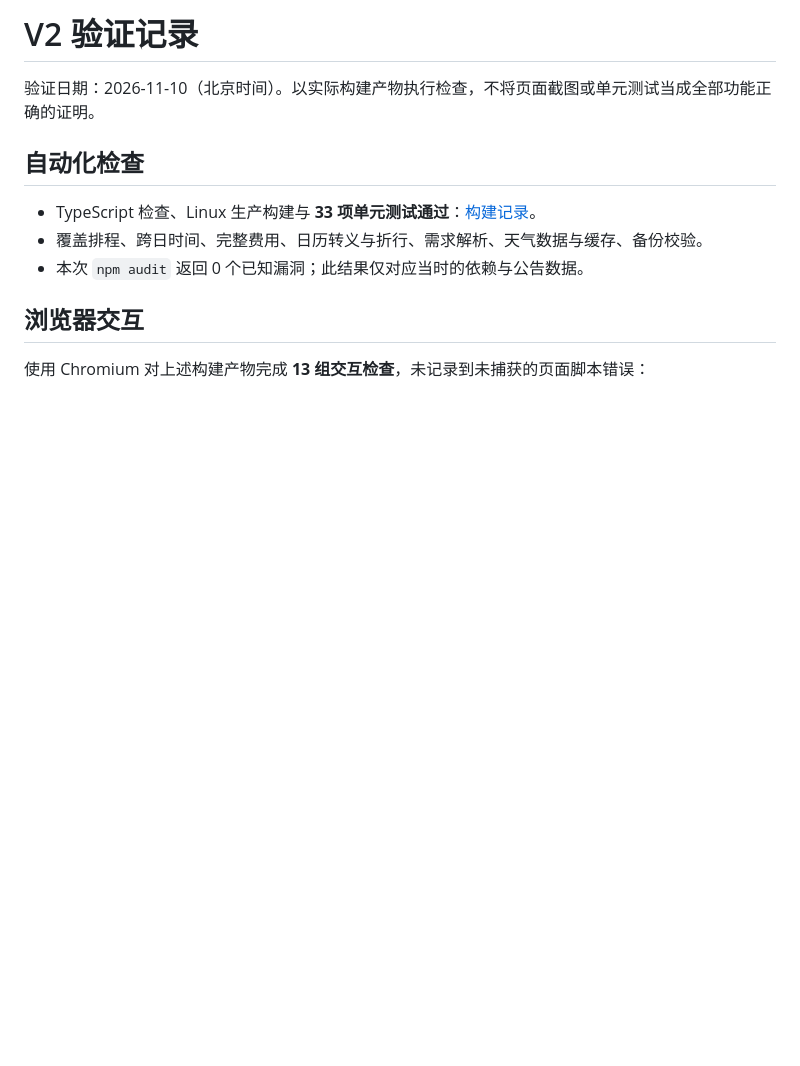
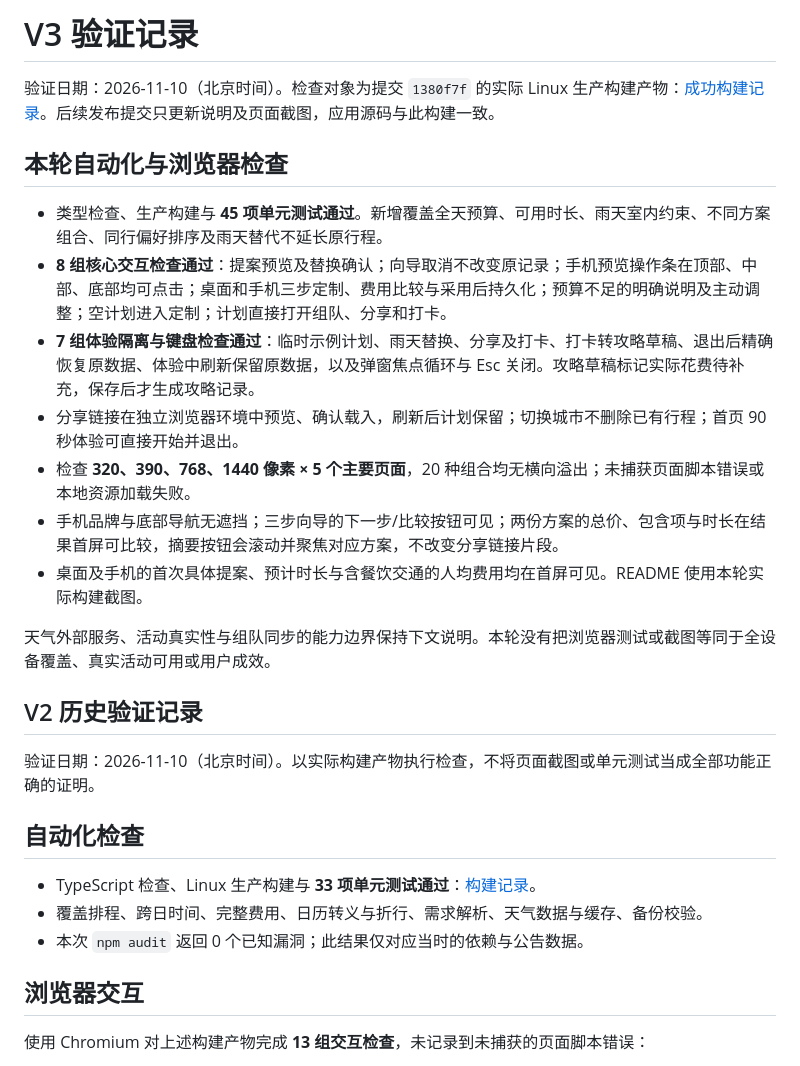
Before and after one commit to LeiQingliang/weekend-city-guide, a Markdown page: docs/VERIFICATION.md, the part around the change. GitHub-like rendering; blank space fills up the shorter version.

Commit message:
Document verified V3 experience and refresh interface previews

```diff
--- a/docs/VERIFICATION.md
+++ b/docs/VERIFICATION.md
@@ -1,4 +1,20 @@
-# V2 验证记录
+# V3 验证记录
+
+验证日期：2026-11-10（北京时间）。检查对象为提交 `1380f7f` 的实际 Linux 生产构建产物：[成功构建记录](https://github.com/LeiQingliang/weekend-city-guide/actions/runs/42672719309)。后续发布提交只更新说明及页面截图，应用源码与此构建一致。
+
+## 本轮自动化与浏览器检查
+
+- 类型检查、生产构建与 **45 项单元测试通过**。新增覆盖全天预算、可用时长、雨天室内约束、不同方案组合、同行偏好排序及雨天替代不延长原行程。
+- **8 组核心交互检查通过**：提案预览及替换确认；向导取消不改变原记录；手机预览操作条在顶部、中部、底部均可点击；桌面和手机三步定制、费用比较与采用后持久化；预算不足的明确说明及主动调整；空计划进入定制；计划直接打开组队、分享和打卡。
+- **7 组体验隔离与键盘检查通过**：临时示例计划、雨天替换、分享及打卡、打卡转攻略草稿、退出后精确恢复原数据、体验中刷新保留原数据，以及弹窗焦点循环与 Esc 关闭。攻略草稿标记实际花费待补充，保存后才生成攻略记录。
+- 分享链接在独立浏览器环境中预览、确认载入，刷新后计划保留；切换城市不删除已有行程；首页 90 秒体验可直接开始并退出。
+- 检查 **320、390、768、1440 像素 × 5 个主要页面**，20 种组合均无横向溢出；未捕获页面脚本错误或本地资源加载失败。
+- 手机品牌与底部导航无遮挡；三步向导的下一步/比较按钮可见；两份方案的总价、包含项与时长在结果首屏可比较，摘要按钮会滚动并聚焦对应方案，不改变分享链接片段。
+- 桌面及手机的首次具体提案、预计时长与含餐饮交通的人均费用均在首屏可见。README 使用本轮实际构建截图。
+
+天气外部服务、活动真实性与组队同步的能力边界保持下文说明。本轮没有把浏览器测试或截图等同于全设备覆盖、真实活动可用或用户成效。
+
+## V2 历史验证记录
 
 验证日期：2026-11-10（北京时间）。以实际构建产物执行检查，不将页面截图或单元测试当成全部功能正确的证明。
 
```
Also changed, not shown: README.md (+2 -2 lines), docs/images/mobile.jpg, docs/images/plan.jpg.
